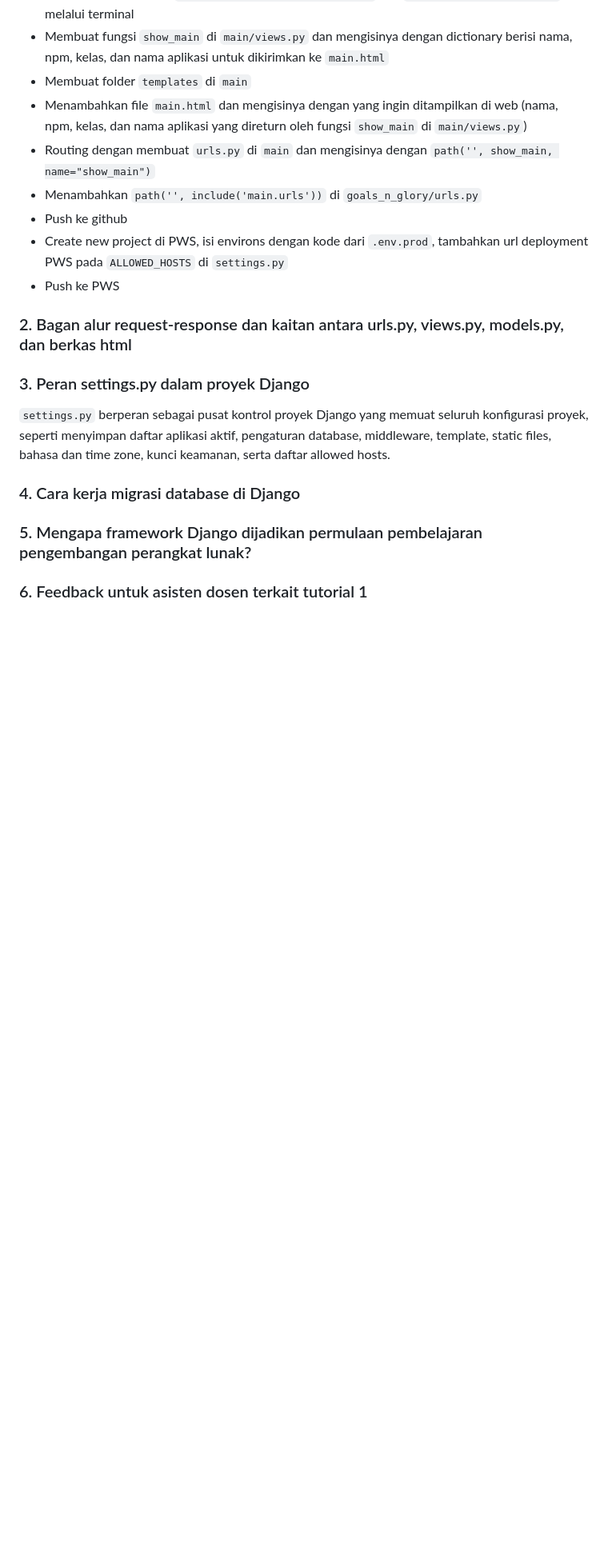
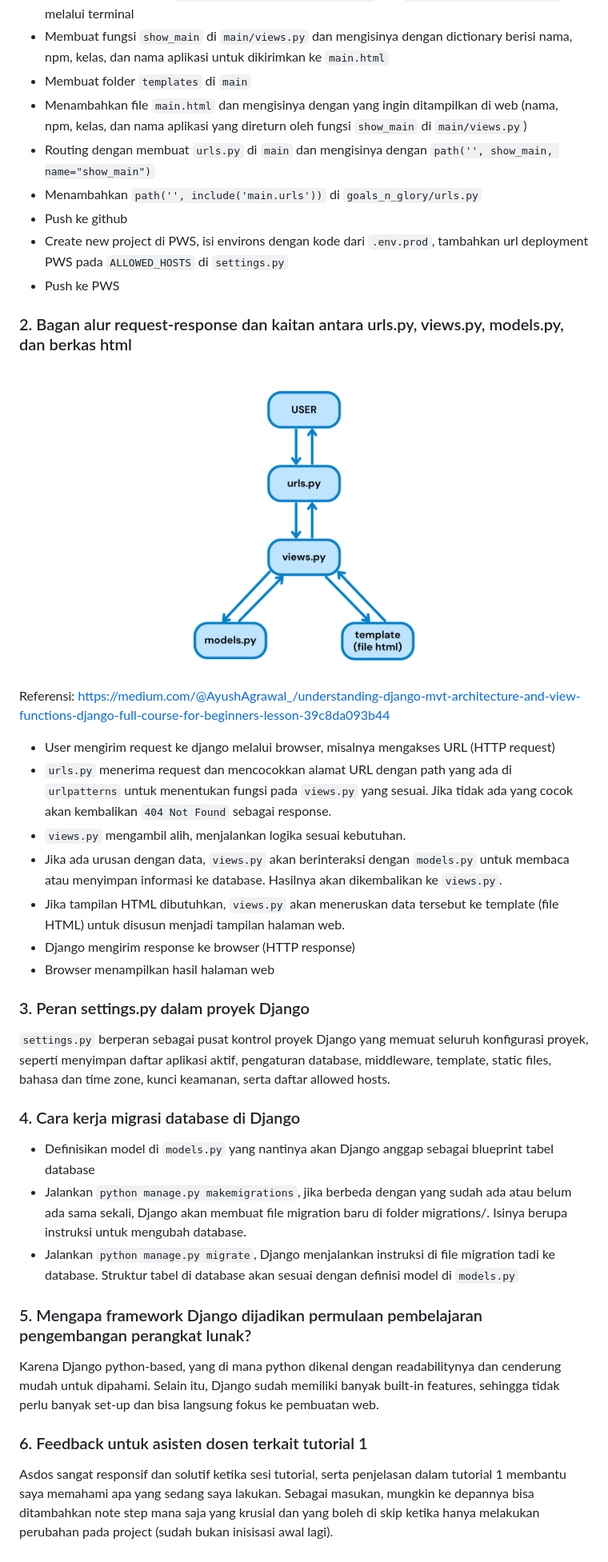
Before and after one commit to sahilaathia/goals-n-glory, a Markdown page: README.md, the part around the change. Shown: that part at 80% size. Drawn GitHub-style; pictures changed too: bagan_MVT.png (added); blank space fills up the shorter version.

```diff
--- a/README.md
+++ b/README.md
@@ -24,13 +24,27 @@
 - Push ke PWS
 
 ### 2. Bagan alur request-response dan kaitan antara urls.py, views.py, models.py, dan berkas html
+![Bagan Alur MVT](bagan_MVT.png)
+Referensi: https://medium.com/@AyushAgrawal_/understanding-django-mvt-architecture-and-view-functions-django-full-course-for-beginners-lesson-39c8da093b44
 
+- User mengirim request ke django melalui browser, misalnya mengakses URL (HTTP request)
+- `urls.py` menerima request dan mencocokkan alamat URL dengan path yang ada di `urlpatterns` untuk menentukan fungsi pada `views.py` yang sesuai. Jika tidak ada yang cocok akan kembalikan `404 Not Found` sebagai response.
+- `views.py` mengambil alih, menjalankan logika sesuai kebutuhan.
+- Jika ada urusan dengan data, `views.py` akan berinteraksi dengan `models.py` untuk membaca atau menyimpan informasi ke database. Hasilnya akan dikembalikan ke `views.py`.
+- Jika tampilan HTML dibutuhkan, `views.py` akan meneruskan data tersebut ke template (file HTML) untuk disusun menjadi tampilan halaman web.
+- Django mengirim response ke browser (HTTP response)
+- Browser menampilkan hasil halaman web
 
 ### 3. Peran settings.py dalam proyek Django
 `settings.py` berperan sebagai pusat kontrol proyek Django yang memuat seluruh konfigurasi proyek, seperti menyimpan daftar aplikasi aktif, pengaturan database, middleware, template, static files, bahasa dan time zone, kunci keamanan, serta daftar allowed hosts.
 
 ### 4. Cara kerja migrasi database di Django
+- Definisikan model di `models.py` yang nantinya akan Django anggap sebagai blueprint tabel database
+- Jalankan `python manage.py makemigrations`, jika berbeda dengan yang sudah ada atau belum ada sama sekali, Django akan membuat file migration baru di folder migrations/. Isinya berupa instruksi untuk mengubah database.
+- Jalankan `python manage.py migrate`, Django menjalankan instruksi di file migration tadi ke database. Struktur tabel di database akan sesuai dengan definisi model di `models.py`
 
 ### 5. Mengapa framework Django dijadikan permulaan pembelajaran pengembangan perangkat lunak?
+Karena Django python-based, yang di mana python dikenal dengan readabilitynya dan cenderung mudah untuk dipahami. Selain itu, Django sudah memiliki banyak built-in features, sehingga tidak perlu banyak set-up dan bisa langsung fokus ke pembuatan web.
 
 ### 6. Feedback untuk asisten dosen terkait tutorial 1
+Asdos sangat responsif dan solutif ketika sesi tutorial, serta penjelasan dalam tutorial 1 membantu saya memahami apa yang sedang saya lakukan. Sebagai masukan, mungkin ke depannya bisa ditambahkan note step mana saja yang krusial dan yang boleh di skip ketika hanya melakukan perubahan pada project (sudah bukan inisisasi awal lagi).
```
